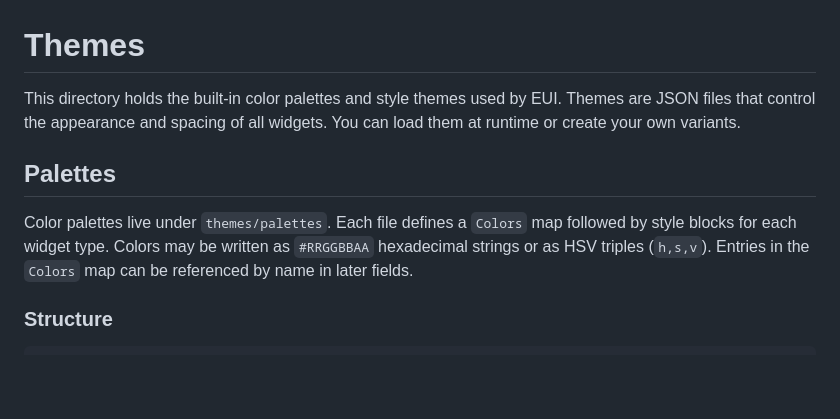
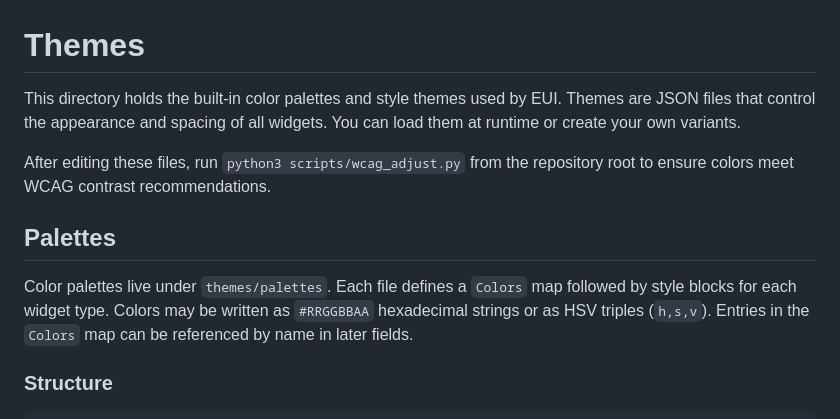
Before and after one commit to Distortions81/EUI, a Markdown page: eui/themes/README.md, the part around one of its changes. GitHub-like rendering; blank space fills up the shorter version.

```diff
--- a/eui/themes/README.md
+++ b/eui/themes/README.md
@@ -1,10 +1,18 @@
 # Themes
 
-This directory holds the built-in color palettes and style themes used by EUI. Themes are JSON files that control the appearance and spacing of all widgets. You can load them at runtime or create your own variants.
+This directory holds the built-in color palettes and style themes used by EUI.
+Themes are JSON files that control the appearance and spacing of all widgets.
+You can load them at runtime or create your own variants.
+
+After editing these files, run `python3 scripts/wcag_adjust.py` from the
+repository root to ensure colors meet WCAG contrast recommendations.
 
 ## Palettes
 
-Color palettes live under `themes/palettes`. Each file defines a `Colors` map followed by style blocks for each widget type. Colors may be written as `#RRGGBBAA` hexadecimal strings or as HSV triples (`h,s,v`). Entries in the `Colors` map can be referenced by name in later fields.
+Color palettes live under `themes/palettes`. Each file defines a `Colors` map
+followed by style blocks for each widget type. Colors may be written as
+`#RRGGBBAA` hexadecimal strings or as HSV triples (`h,s,v`). Entries in the
+`Colors` map can be referenced by name in later fields.
 
 ### Structure
 
```
Also changed, not shown: other parts of eui/themes/README.md (+15 -6 lines), README.md (+18 -5 lines), api.md (+2 -1 lines).
